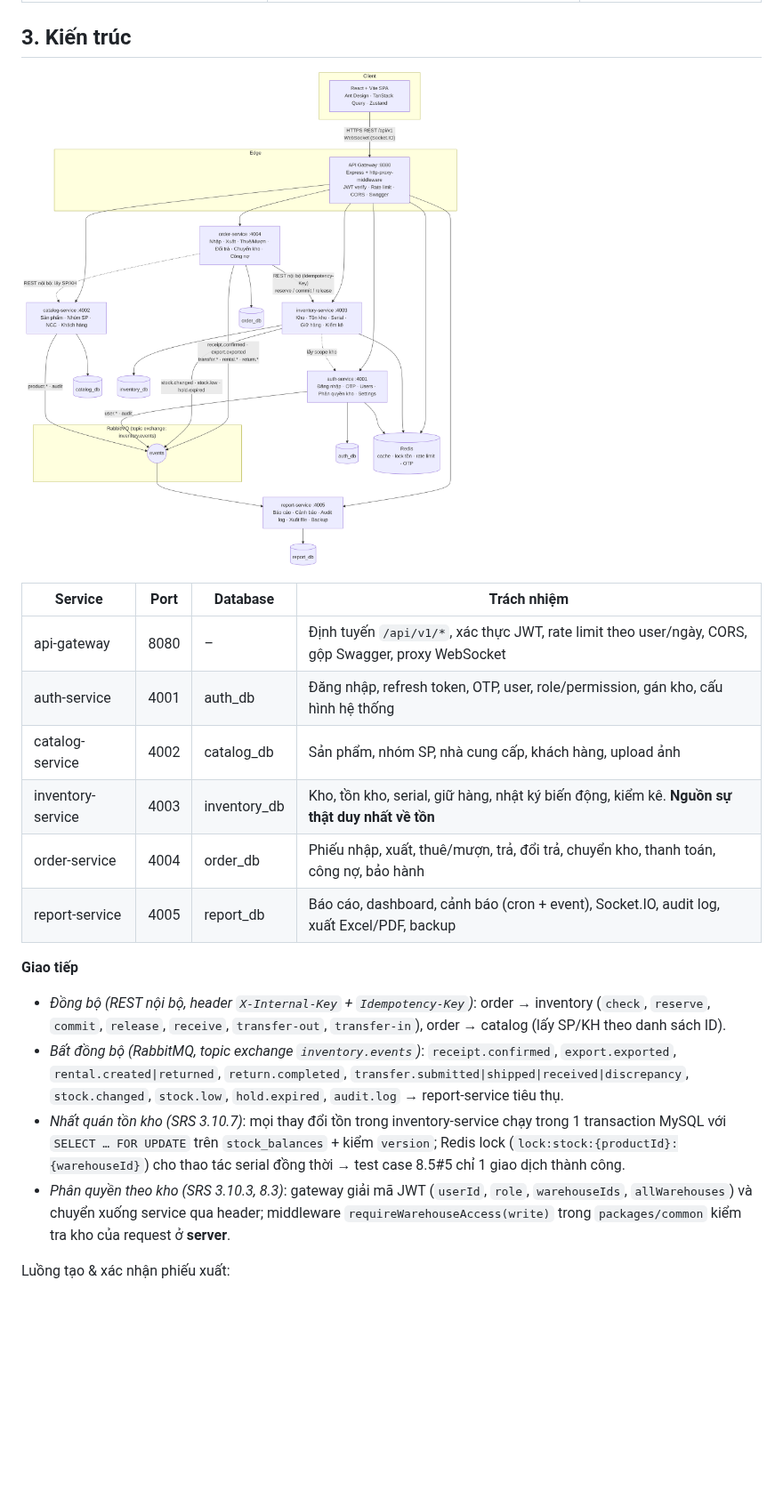
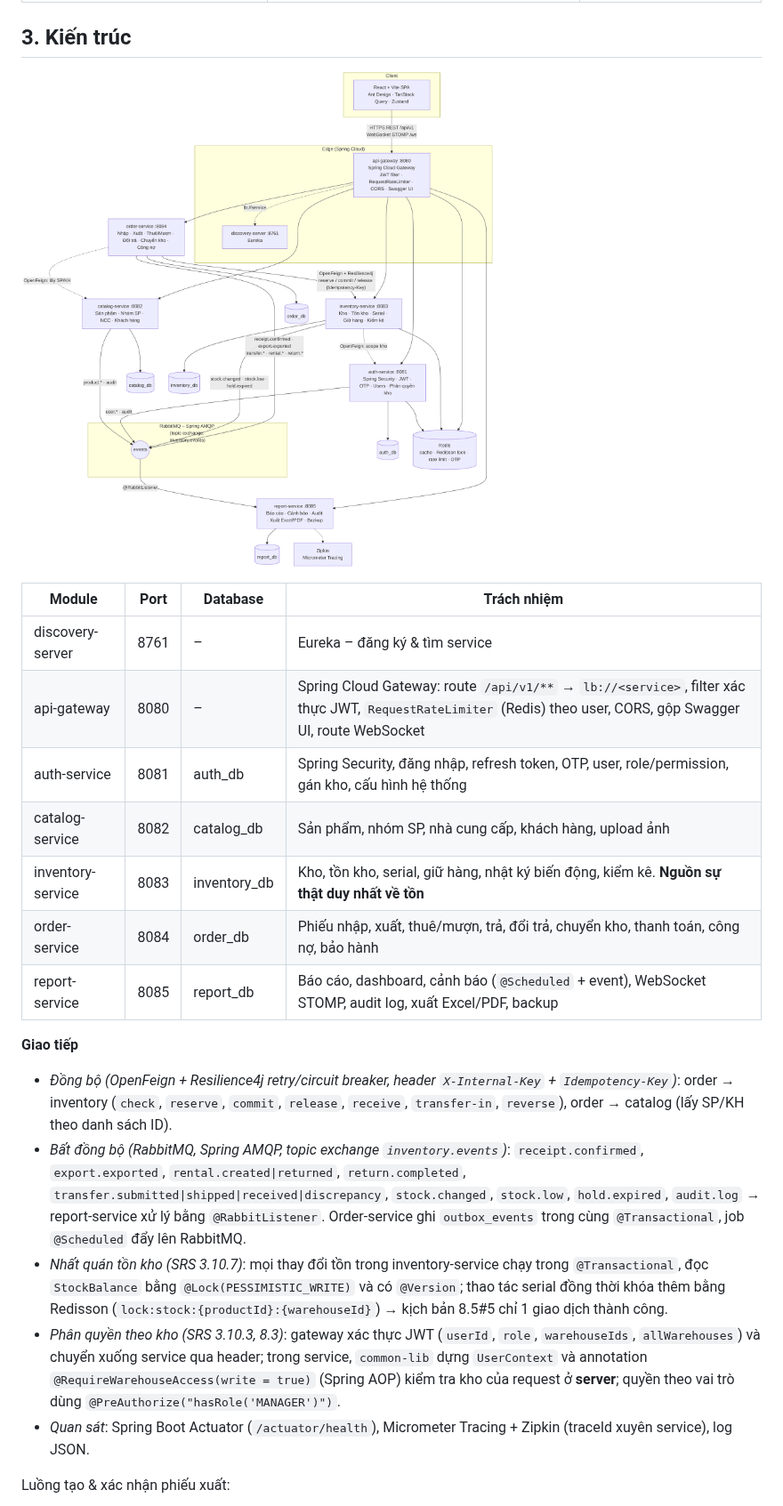
Before and after one commit to Nhatpham12/MicroInvent, a Markdown page: Docs/Thiet_ke_he_thong.md, the part around one of its changes. Shown at 89% size. GitHub-like rendering; pictures changed too: Docs/diagrams/01-kien-truc-he-thong.png; blank space fills up the shorter version.

```diff
--- a/Docs/Thiet_ke_he_thong.md
+++ b/Docs/Thiet_ke_he_thong.md
@@ -27,20 +28,22 @@
 
 ![Kiến trúc](diagrams/01-kien-truc-he-thong.png)
 
-| Service | Port | Database | Trách nhiệm |
+| Module | Port | Database | Trách nhiệm |
 |---|---|---|---|
-| api-gateway | 8080 | – | Định tuyến `/api/v1/*`, xác thực JWT, rate limit theo user/ngày, CORS, gộp Swagger, proxy WebSocket |
-| auth-service | 4001 | auth_db | Đăng nhập, refresh token, OTP, user, role/permission, gán kho, cấu hình hệ thống |
-| catalog-service | 4002 | catalog_db | Sản phẩm, nhóm SP, nhà cung cấp, khách hàng, upload ảnh |
-| inventory-service | 4003 | inventory_db | Kho, tồn kho, serial, giữ hàng, nhật ký biến động, kiểm kê. **Nguồn sự thật duy nhất về tồn** |
-| order-service | 4004 | order_db | Phiếu nhập, xuất, thuê/mượn, trả, đổi trả, chuyển kho, thanh toán, công nợ, bảo hành |
-| report-service | 4005 | report_db | Báo cáo, dashboard, cảnh báo (cron + event), Socket.IO, audit log, xuất Excel/PDF, backup |
+| discovery-server | 8761 | – | Eureka – đăng ký & tìm service |
+| api-gateway | 8080 | – | Spring Cloud Gateway: route `/api/v1/**` → `lb://<service>`, filter xác thực JWT, `RequestRateLimiter` (Redis) theo user, CORS, gộp Swagger UI, route WebSocket |
+| auth-service | 8081 | auth_db | Spring Security, đăng nhập, refresh token, OTP, user, role/permission, gán kho, cấu hình hệ thống |
+| catalog-service | 8082 | catalog_db | Sản phẩm, nhóm SP, nhà cung cấp, khách hàng, upload ảnh |
+| inventory-service | 8083 | inventory_db | Kho, tồn kho, serial, giữ hàng, nhật ký biến động, kiểm kê. **Nguồn sự thật duy nhất về tồn** |
+| order-service | 8084 | order_db | Phiếu nhập, xuất, thuê/mượn, trả, đổi trả, chuyển kho, thanh toán, công nợ, bảo hành |
+| report-service | 8085 | report_db | Báo cáo, dashboard, cảnh báo (`@Scheduled` + event), WebSocket STOMP, audit log, xuất Excel/PDF, backup |
 
 **Giao tiếp**
-- *Đồng bộ (REST nội bộ, header `X-Internal-Key` + `Idempotency-Key`)*: order → inventory (`check`, `reserve`, `commit`, `release`, `receive`, `transfer-out`, `transfer-in`), order → catalog (lấy SP/KH theo danh sách ID).
-- *Bất đồng bộ (RabbitMQ, topic exchange `inventory.events`)*: `receipt.confirmed`, `export.exported`, `rental.created|returned`, `return.completed`, `transfer.submitted|shipped|received|discrepancy`, `stock.changed`, `stock.low`, `hold.expired`, `audit.log` → report-service tiêu thụ.
-- *Nhất quán tồn kho (SRS 3.10.7)*: mọi thay đổi tồn trong inventory-service chạy trong 1 transaction MySQL với `SELECT … FOR UPDATE` trên `stock_balances` + kiểm `version`; Redis lock (`lock:stock:{productId}:{warehouseId}`) cho thao tác serial đồng thời → test case 8.5#5 chỉ 1 giao dịch thành công.
-- *Phân quyền theo kho (SRS 3.10.3, 8.3)*: gateway giải mã JWT (`userId`, `role`, `warehouseIds`, `allWarehouses`) và chuyển xuống service qua header; middleware `requireWarehouseAccess(write)` trong `packages/common` kiểm tra kho của request ở **server**.
+- *Đồng bộ (OpenFeign + Resilience4j retry/circuit breaker, header `X-Internal-Key` + `Idempotency-Key`)*: order → inventory (`check`, `reserve`, `commit`, `release`, `receive`, `transfer-in`, `reverse`), order → catalog (lấy SP/KH theo danh sách ID).
+- *Bất đồng bộ (RabbitMQ, Spring AMQP, topic exchange `inventory.events`)*: `receipt.confirmed`, `export.exported`, `rental.created|returned`, `return.completed`, `transfer.submitted|shipped|received|discrepancy`, `stock.changed`, `stock.low`, `hold.expired`, `audit.log` → report-service xử lý bằng `@RabbitListener`. Order-service ghi `outbox_events` trong cùng `@Transactional`, job `@Scheduled` đẩy lên RabbitMQ.
+- *Nhất quán tồn kho (SRS 3.10.7)*: mọi thay đổi tồn trong inventory-service chạy trong `@Transactional`, đọc `StockBalance` bằng `@Lock(PESSIMISTIC_WRITE)` và có `@Version`; thao tác serial đồng thời khóa thêm bằng Redisson (`lock:stock:{productId}:{warehouseId}`) → kịch bản 8.5#5 chỉ 1 giao dịch thành công.
+- *Phân quyền theo kho (SRS 3.10.3, 8.3)*: gateway xác thực JWT (`userId`, `role`, `warehouseIds`, `allWarehouses`) và chuyển xuống service qua header; trong service, `common-lib` dựng `UserContext` và annotation `@RequireWarehouseAccess(write = true)` (Spring AOP) kiểm tra kho của request ở **server**; quyền theo vai trò dùng `@PreAuthorize("hasRole('MANAGER')")`.
+- *Quan sát*: Spring Boot Actuator (`/actuator/health`), Micrometer Tracing + Zipkin (traceId xuyên service), log JSON.
 
 Luồng tạo & xác nhận phiếu xuất:
 
```
Also changed, not shown: other parts of Docs/Thiet_ke_he_thong.md (+80 -70 lines), Docs/diagrams/07-git-workflow.png, Docs/diagrams/08-luong-xuat-kho.png, 8 other files.
